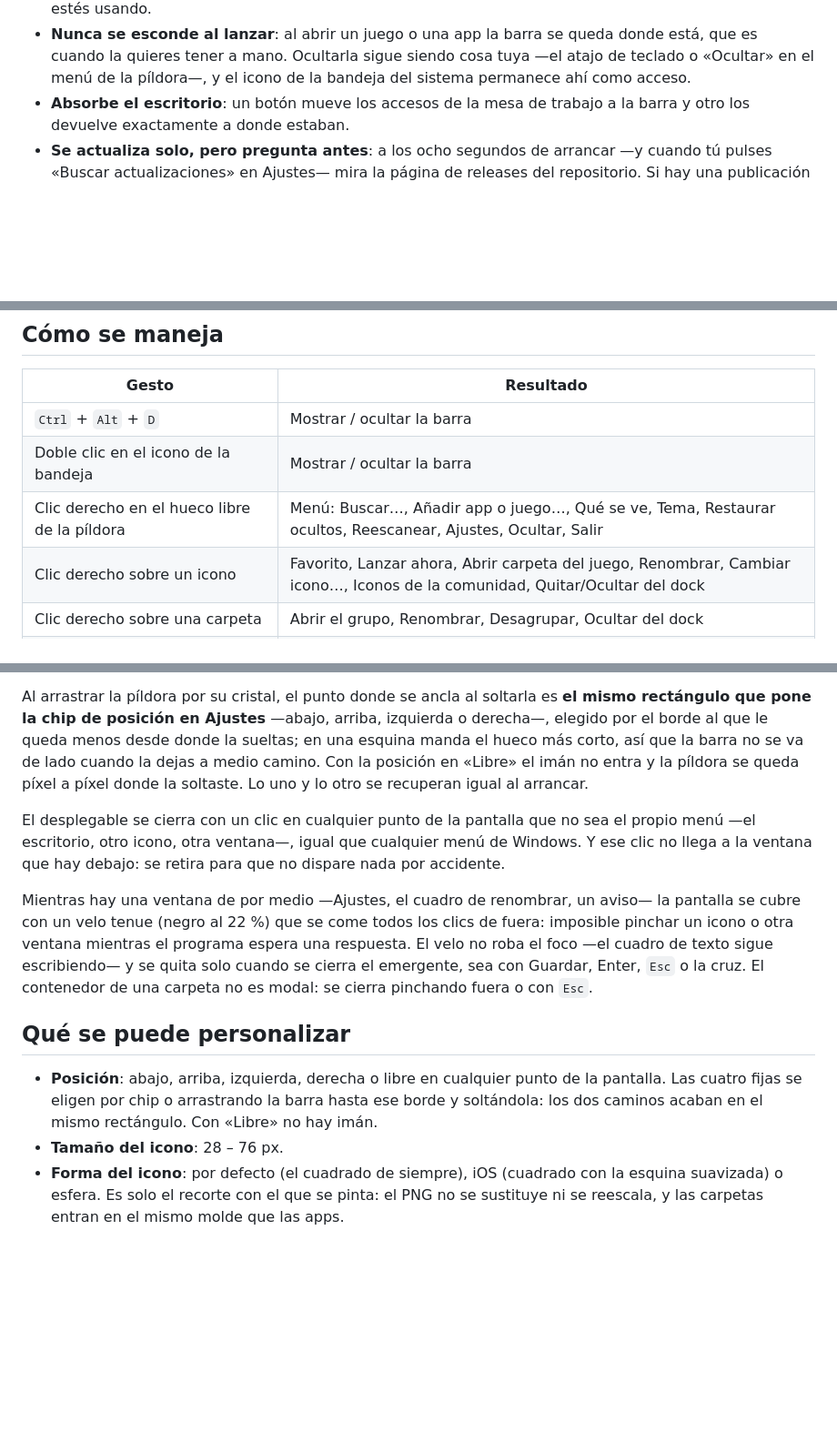
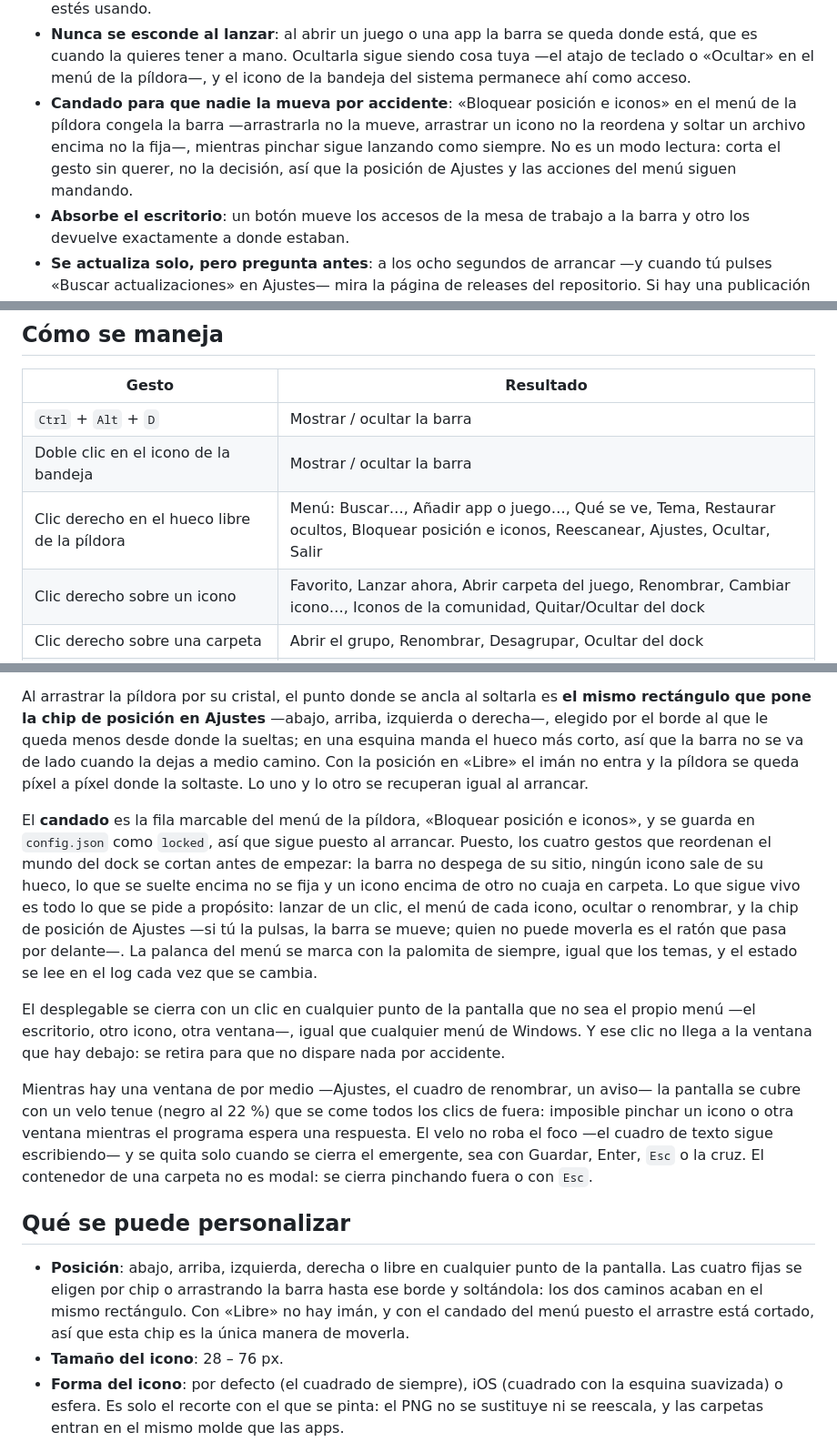
Before and after one commit to sadri-99/GAMESDOCK, a Markdown page: README.md, 3 parts joined by grey strips. Shown at 91% size. Rendered like a GitHub page; blank space fills up the shorter version.

```diff
--- a/README.md
+++ b/README.md
@@ -77,6 +77,10 @@ y los iconos de la comunidad, que son lo único que necesita que tú pegues una
 - **Nunca se esconde al lanzar**: al abrir un juego o una app la barra se queda donde está, que es
   cuando la quieres tener a mano. Ocultarla sigue siendo cosa tuya —el atajo de teclado o «Ocultar» en el
   menú de la píldora—, y el icono de la bandeja del sistema permanece ahí como acceso.
+- **Candado para que nadie la mueva por accidente**: «Bloquear posición e iconos» en el menú de la píldora
+  congela la barra —arrastrarla no la mueve, arrastrar un icono no la reordena y soltar un archivo encima
+  no la fija—, mientras pinchar sigue lanzando como siempre. No es un modo lectura: corta el gesto sin
+  querer, no la decisión, así que la posición de Ajustes y las acciones del menú siguen mandando.
 - **Absorbe el escritorio**: un botón mueve los accesos de la mesa de trabajo a la barra y otro los
   devuelve exactamente a donde estaban.
 - **Se actualiza solo, pero pregunta antes**: a los ocho segundos de arrancar —y cuando tú pulses
@@ -93,7 +97,7 @@ y los iconos de la comunidad, que son lo único que necesita que tú pegues una
 | --- | --- |
 | `Ctrl` + `Alt` + `D` | Mostrar / ocultar la barra |
 | Doble clic en el icono de la bandeja | Mostrar / ocultar la barra |
-| Clic derecho en el hueco libre de la píldora | Menú: Buscar…, Añadir app o juego…, Qué se ve, Tema, Restaurar ocultos, Reescanear, Ajustes, Ocultar, Salir |
+| Clic derecho en el hueco libre de la píldora | Menú: Buscar…, Añadir app o juego…, Qué se ve, Tema, Restaurar ocultos, Bloquear posición e iconos, Reescanear, Ajustes, Ocultar, Salir |
 | Clic derecho sobre un icono | Favorito, Lanzar ahora, Abrir carpeta del juego, Renombrar, Cambiar icono…, Iconos de la comunidad, Quitar/Ocultar del dock |
 | Clic derecho sobre una carpeta | Abrir el grupo, Renombrar, Desagrupar, Ocultar del dock |
 | Clic fuera del menú desplegado | Cierra el menú sin activar lo que haya debajo |
@@ -126,6 +131,15 @@ al que le queda menos desde donde la sueltas; en una esquina manda el hueco más
 no se va de lado cuando la dejas a medio camino. Con la posición en «Libre» el imán no entra y la píldora
 se queda píxel a píxel donde la soltaste. Lo uno y lo otro se recuperan igual al arrancar.
 
+El **candado** es la fila marcable del menú de la píldora, «Bloquear posición e iconos», y se guarda en
+`config.json` como `locked`, así que sigue puesto al arrancar. Puesto, los cuatro gestos que reordenan el
+mundo del dock se cortan antes de empezar: la barra no despega de su sitio, ningún icono sale de su hueco,
+lo que se suelte encima no se fija y un icono encima de otro no cuaja en carpeta. Lo que sigue vivo es todo
+lo que se pide a propósito: lanzar de un clic, el menú de cada icono, ocultar o renombrar, y la chip de
+posición de Ajustes —si tú la pulsas, la barra se mueve; quien no puede moverla es el ratón que pasa por
+delante—. La palanca del menú se marca con la palomita de siempre, igual que los temas, y el estado se lee
+en el log cada vez que se cambia.
+
 El desplegable se cierra con un clic en cualquier punto de la pantalla que no sea el propio menú —el
 escritorio, otro icono, otra ventana—, igual que cualquier menú de Windows. Y ese clic no llega a la
 ventana que hay debajo: se retira para que no dispare nada por accidente.
@@ -140,7 +154,8 @@ cruz. El contenedor de una carpeta no es modal: se cierra pinchando fuera o con
 
 - **Posición**: abajo, arriba, izquierda, derecha o libre en cualquier punto de la pantalla. Las cuatro
   fijas se eligen por chip o arrastrando la barra hasta ese borde y soltándola: los dos caminos acaban en
-  el mismo rectángulo. Con «Libre» no hay imán.
+  el mismo rectángulo. Con «Libre» no hay imán, y con el candado del menú puesto el arrastre está cortado,
+  así que esta chip es la única manera de moverla.
 - **Tamaño del icono**: 28 – 76 px.
 - **Forma del icono**: por defecto (el cuadrado de siempre), iOS (cuadrado con la esquina suavizada)
   o esfera. Es solo el recorte con el que se pinta: el PNG no se sustituye ni se reescala, y las
```
Also changed, not shown: other parts of README.md (+18 -1 lines), docs/logo.png, docs/screenshots/dock-menu.png, 6 other files.
